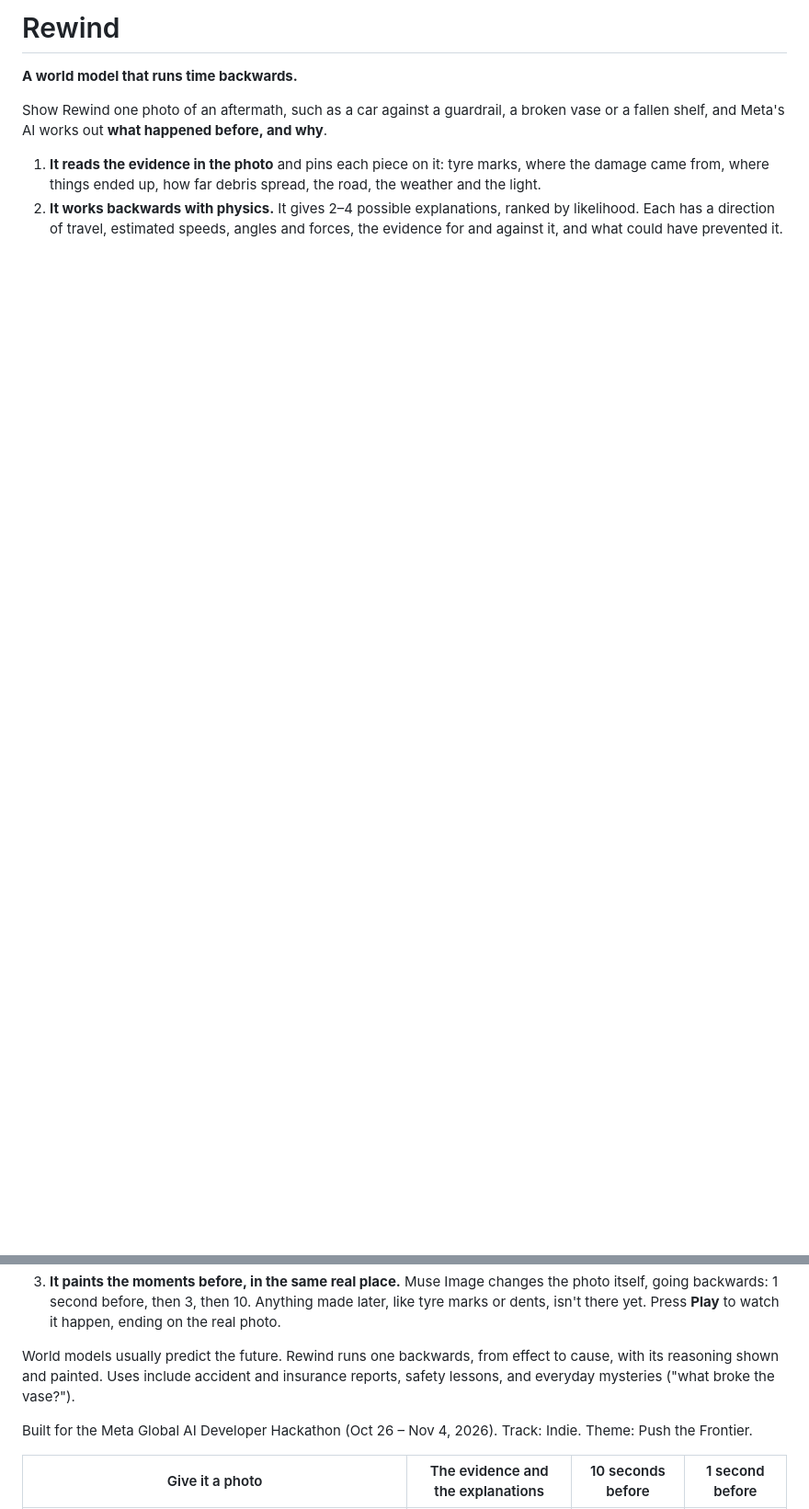
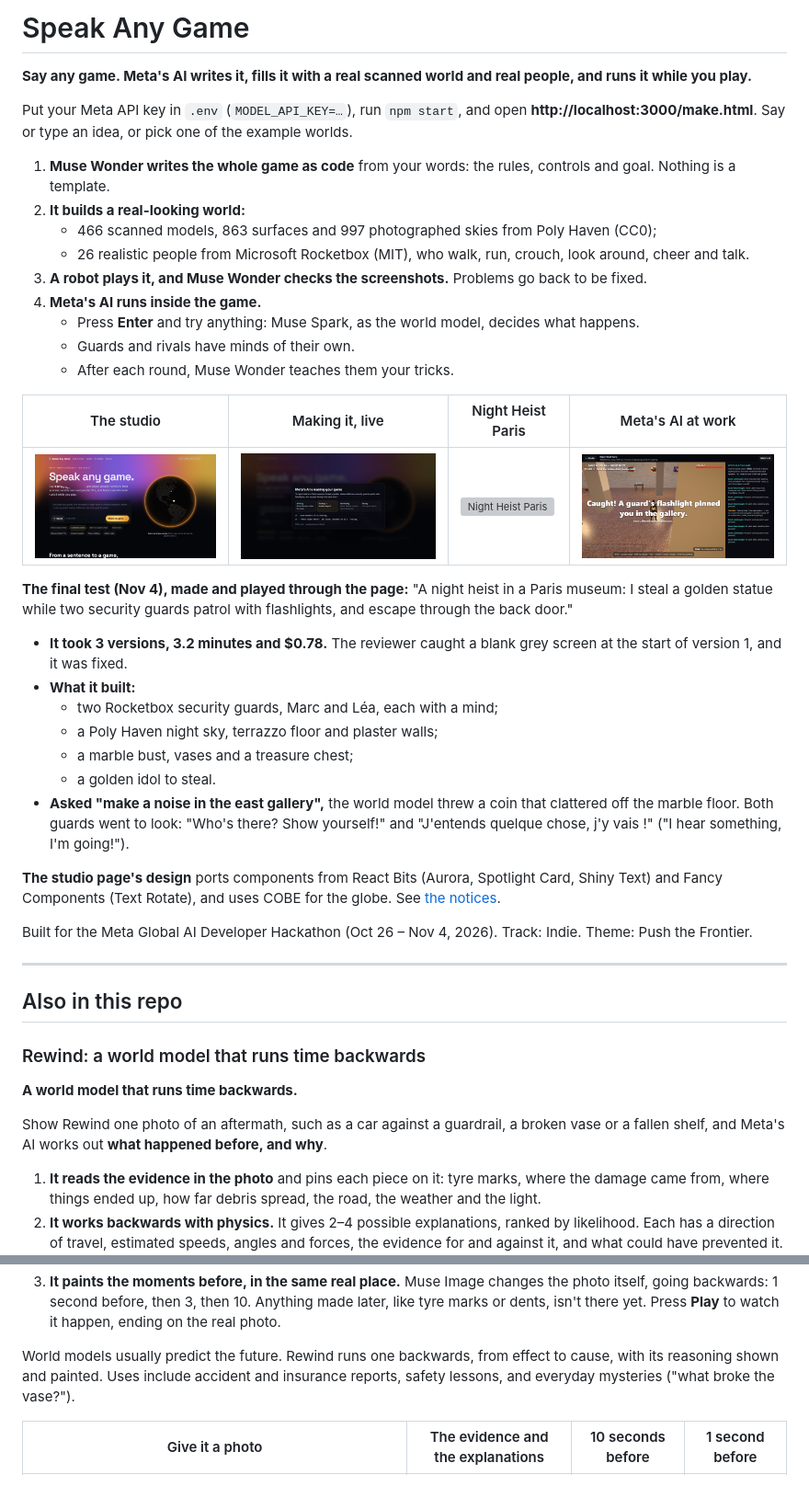
Before and after one commit to Chinmay1220/Develop-your-own-real-world-game, a Markdown page: README.md, 2 parts joined by grey strips. Shown at 92% size. Rendered like a GitHub page; pictures changed too: docs/images/final-heist-ai.png (added), docs/images/final-making.png (added), docs/images/final-studio.png (added); blank space fills up the shorter version; grey boxes are pictures that could not be loaded.

```diff
--- a/README.md
+++ b/README.md
@@ -1,4 +1,40 @@
-# Rewind
+# Speak Any Game
+
+**Say any game. Meta's AI writes it, fills it with a real scanned world and real people, and runs it while you play.**
+
+Put your Meta API key in `.env` (`MODEL_API_KEY=…`), run `npm start`, and open **http://localhost:3000/make.html**. Say or type an idea, or pick one of the example worlds.
+1. **Muse Wonder writes the whole game as code** from your words: the rules, controls and goal. Nothing is a template.
+2. **It builds a real-looking world:**
+   - 466 scanned models, 863 surfaces and 997 photographed skies from Poly Haven (CC0);
+   - 26 realistic people from Microsoft Rocketbox (MIT), who walk, run, crouch, look around, cheer and talk.
+3. **A robot plays it, and Muse Wonder checks the screenshots.** Problems go back to be fixed.
+4. **Meta's AI runs inside the game.**
+   - Press **Enter** and try anything: Muse Spark, as the world model, decides what happens.
+   - Guards and rivals have minds of their own.
+   - After each round, Muse Wonder teaches them your tricks.
+
+| The studio | Making it, live | Night Heist Paris | Meta's AI at work |
+|---|---|---|---|
+| ![The studio](docs/images/final-studio.png) | ![Making the game](docs/images/final-making.png) | ![Night Heist Paris](docs/images/final-heist-playing.png) | ![The world model and the guards' minds](docs/images/final-heist-ai.png) |
+
+**The final test (Nov 4), made and played through the page:** "A night heist in a Paris museum: I steal a golden statue while two security guards patrol with flashlights, and escape through the back door."
+- **It took 3 versions, 3.2 minutes and $0.78.** The reviewer caught a blank grey screen at the start of version 1, and it was fixed.
+- **What it built:**
+  - two Rocketbox security guards, Marc and Léa, each with a mind;
+  - a Poly Haven night sky, terrazzo floor and plaster walls;
+  - a marble bust, vases and a treasure chest;
+  - a golden idol to steal.
+- **Asked "make a noise in the east gallery",** the world model threw a coin that clattered off the marble floor. Both guards went to look: "Who's there? Show yourself!" and "J'entends quelque chose, j'y vais !" ("I hear something, I'm going!").
+
+**The studio page's design** ports components from React Bits (Aurora, Spotlight Card, Shiny Text) and Fancy Components (Text Rotate), and uses COBE for the globe. See [the notices](public/design/THIRD_PARTY.md).
+
+Built for the Meta Global AI Developer Hackathon (Oct 26 – Nov 4, 2026). Track: Indie. Theme: Push the Frontier.
+
+---
+
+## Also in this repo
+
+### Rewind: a world model that runs time backwards
 
 **A world model that runs time backwards.**
 
@@ -8,8 +44,6 @@ Show Rewind one photo of an aftermath, such as a car against a guardrail, a brok
 3. **It paints the moments before, in the same real place.** Muse Image changes the photo itself, going backwards: 1 second before, then 3, then 10. Anything made later, like tyre marks or dents, isn't there yet. Press **Play** to watch it happen, ending on the real photo.
 
 World models usually predict the future. Rewind runs one backwards, from effect to cause, with its reasoning shown and painted. Uses include accident and insurance reports, safety lessons, and everyday mysteries ("what broke the vase?").
-
-Built for the Meta Global AI Developer Hackathon (Oct 26 – Nov 4, 2026). Track: Indie. Theme: Push the Frontier.
 
 | Give it a photo | The evidence and the explanations | 10 seconds before | 1 second before |
 |---|---|---|---|
```
Also changed, not shown: other parts of README.md (+4 -1 lines), docs/BUILD_LOG.md (+35 -0 lines), docs/images/final-gallery.png (added), docs/images/studio-gallery.png, 4 other files.
